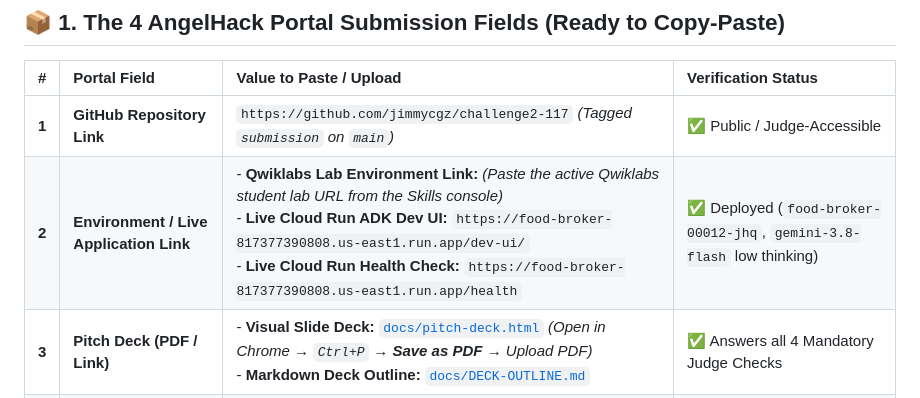
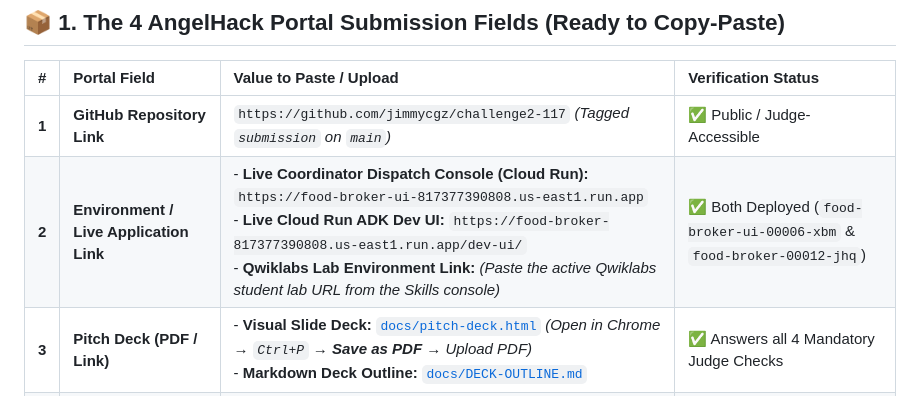
Before and after one commit to jimmycgz/challenge2-117, a Markdown page: docs/SUBMISSION-PACKAGE.md, the part around the change. GitHub-like rendering.

```diff
--- a/docs/SUBMISSION-PACKAGE.md
+++ b/docs/SUBMISSION-PACKAGE.md
@@ -11,7 +11,7 @@ This document bundles **everything required for the Challenge 2 (Food Rescue & R
 | # | Portal Field | Value to Paste / Upload | Verification Status |
 | :--- | :--- | :--- | :--- |
 | **1** | **GitHub Repository Link** | `https://github.com/jimmycgz/challenge2-117` *(Tagged `submission` on `main`)* | ✅ Public / Judge-Accessible |
-| **2** | **Environment / Live Application Link** | - **Qwiklabs Lab Environment Link:** *(Paste the active Qwiklabs student lab URL from the Skills console)*<br/>- **Live Cloud Run ADK Dev UI:** `https://food-broker-817377390808.us-east1.run.app/dev-ui/`<br/>- **Live Cloud Run Health Check:** `https://food-broker-817377390808.us-east1.run.app/health` | ✅ Deployed (`food-broker-00012-jhq`, `gemini-3.8-flash` low thinking) |
+| **2** | **Environment / Live Application Link** | - **Live Coordinator Dispatch Console (Cloud Run):** `https://food-broker-ui-817377390808.us-east1.run.app`<br/>- **Live Cloud Run ADK Dev UI:** `https://food-broker-817377390808.us-east1.run.app/dev-ui/`<br/>- **Qwiklabs Lab Environment Link:** *(Paste the active Qwiklabs student lab URL from the Skills console)* | ✅ Both Deployed (`food-broker-ui-00006-xbm` & `food-broker-00012-jhq`) |
 | **3** | **Pitch Deck (PDF / Link)** | - **Visual Slide Deck:** [`docs/pitch-deck.html`](pitch-deck.html) *(Open in Chrome → `Ctrl+P` → **Save as PDF** → Upload PDF)*<br/>- **Markdown Deck Outline:** [`docs/DECK-OUTLINE.md`](DECK-OUTLINE.md) | ✅ Answers all 4 Mandatory Judge Checks |
 | **4** | **Pitch / Demo Video (≤ 3 Minutes)** | - **Click-by-Click Walkthrough Script:** [`docs/DEMO-SCRIPT.md`](DEMO-SCRIPT.md)<br/>- **Timed 2:33 Video Script:** [`docs/VIDEO-SCRIPT-3MIN.md`](VIDEO-SCRIPT-3MIN.md)<br/>- **Video Link:** *(Upload MP4 / YouTube Unlisted / Loom / Drive link before 16:59 EDT)* | ⏳ Record & Paste Link |
 
```
Also changed, not shown: docs/DEMO-SCRIPT.md (+10 -12 lines).
